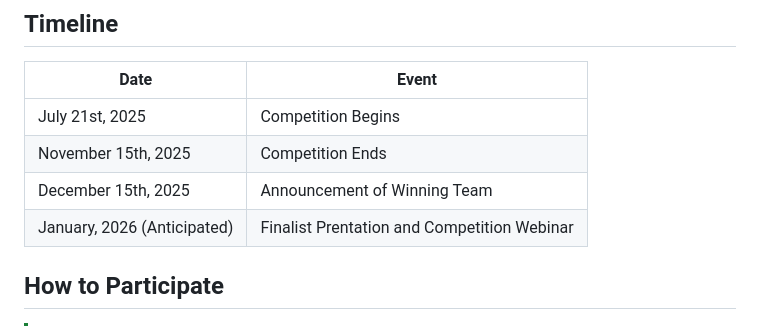
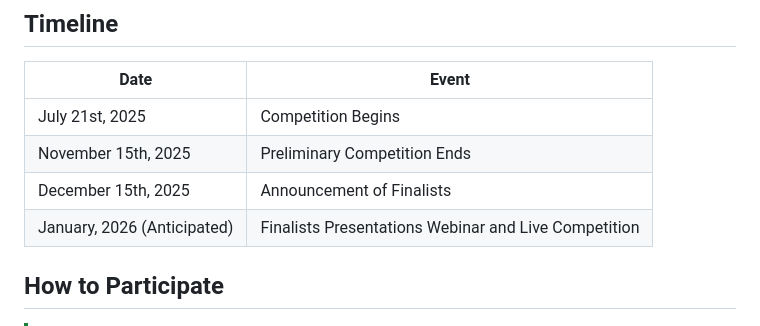
Before and after one commit to thomasht86/ADLM-2025-Data-Challenge, a Markdown page: README.md, the part around the change. GitHub-like rendering.

Commit message:
Revise timeline to maintain consistency in terminology

```diff
--- a/README.md
+++ b/README.md
@@ -44,9 +44,9 @@ Efficient access to laboratory documentation is essential for maintaining compli
 | Date                        | Event                                       |
 | --------------------------- | ------------------------------------------- |
 | July 21st, 2025             | Competition Begins                          |
-| November 15th, 2025         | Competition Ends                            |
-| December 15th, 2025         | Announcement of Winning Team                |
-| January, 2026 (Anticipated) | Finalist Prentation and Competition Webinar |
+| November 15th, 2025         | Preliminary Competition Ends                |
+| December 15th, 2025         | Announcement of Finalists                |
+| January, 2026 (Anticipated) | Finalists Presentations Webinar and Live Competition |
 
 ## How to Participate
 
```
